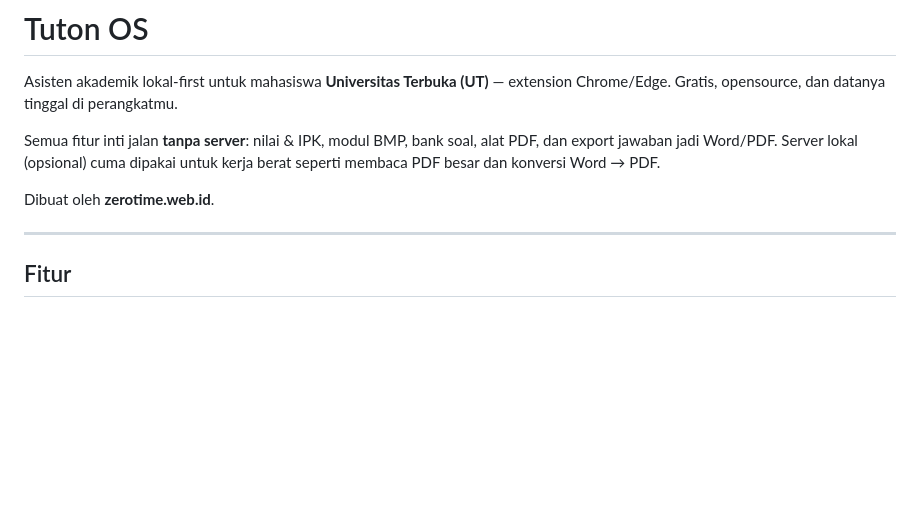
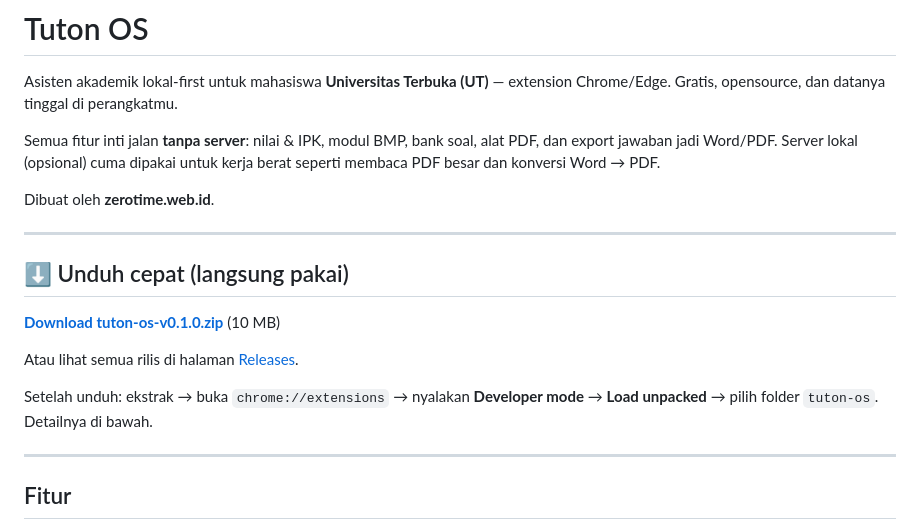
Before and after one commit to fadilismee/tuton-os, a Markdown page: README.md, the part around the change. Rendered like a GitHub page; blank space fills up the shorter version.

Commit message:
README: tambah link unduh cepat (release v0.1.0)

```diff
--- a/README.md
+++ b/README.md
@@ -8,6 +8,18 @@ alat PDF, dan export jawaban jadi Word/PDF. Server lokal (opsional) cuma dipakai
 untuk kerja berat seperti membaca PDF besar dan konversi Word → PDF.
 
 Dibuat oleh **zerotime.web.id**.
+
+---
+
+## ⬇️ Unduh cepat (langsung pakai)
+
+**[Download tuton-os-v0.1.0.zip](https://github.com/fadilismee/tuton-os/releases/download/v0.1.0/tuton-os-v0.1.0.zip)** (10 MB)
+
+Atau lihat semua rilis di halaman
+[Releases](https://github.com/fadilismee/tuton-os/releases).
+
+Setelah unduh: ekstrak → buka `chrome://extensions` → nyalakan **Developer
+mode** → **Load unpacked** → pilih folder `tuton-os`. Detailnya di bawah.
 
 ---
 
```
